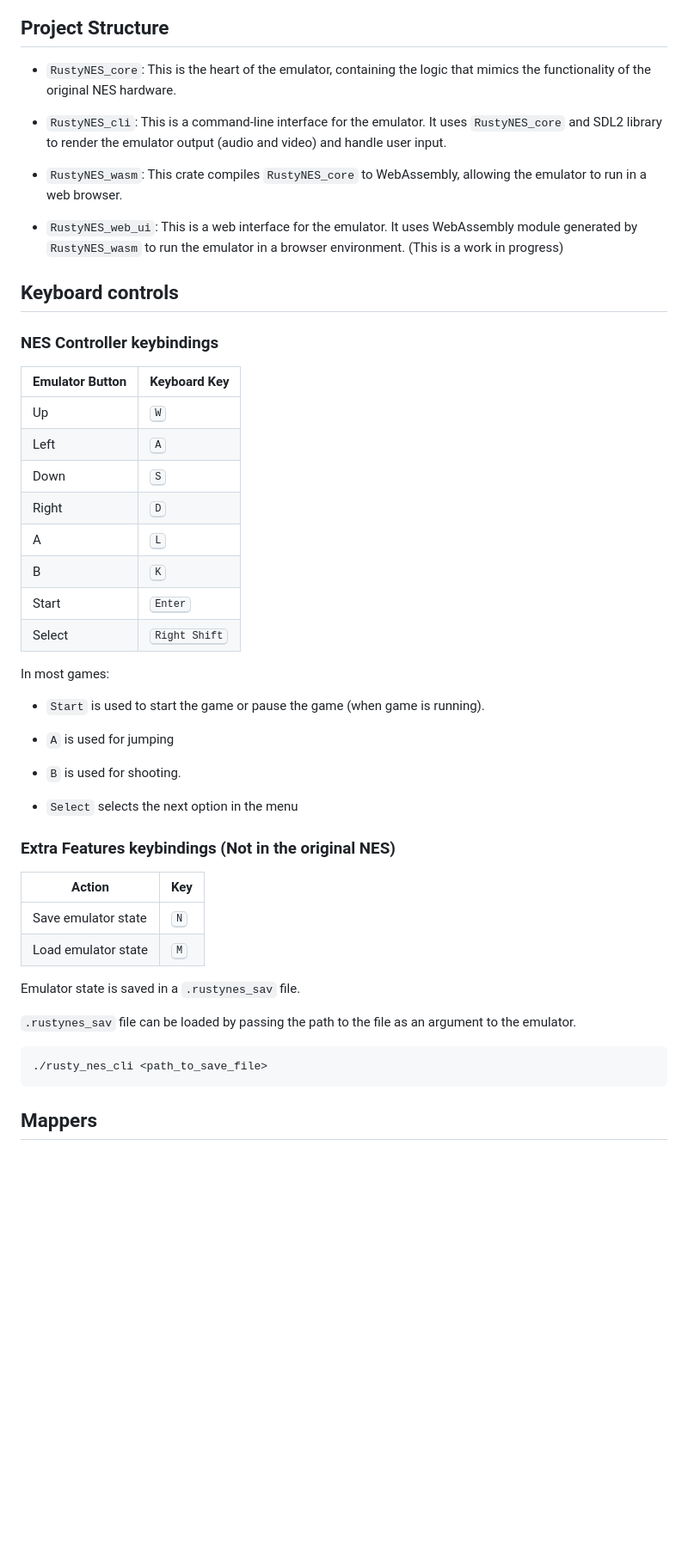
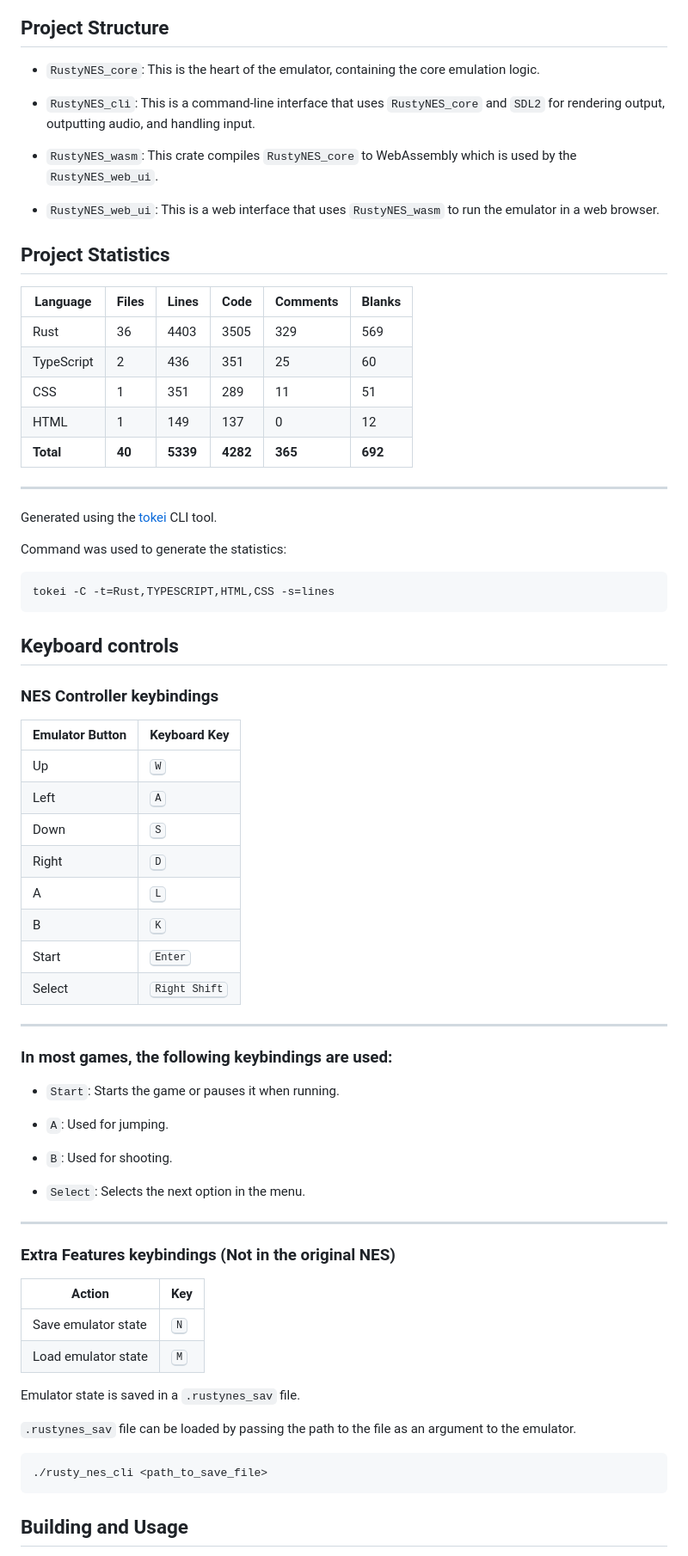
Before and after one commit to vedant416/RustyNES, a Markdown page: README.md, the part around one of its changes. Shown at 86% size. Rendered like a GitHub page; blank space fills up the shorter version.

````diff
--- a/README.md
+++ b/README.md
@@ -30,20 +29,41 @@ Try online in your browser: [RustyNES](https://vedant416.github.io/RustyNES/). (
 
 ## Project Structure
 
-- `RustyNES_core`: This is the heart of the emulator, containing the logic that mimics the functionality of the original NES hardware.
+- `RustyNES_core`: This is the heart of the emulator, containing the core emulation logic.
 
-- `RustyNES_cli`: This is a command-line interface for the emulator. It uses `RustyNES_core` and SDL2 library to render the emulator output (audio and video) and handle user input.
+- `RustyNES_cli`: This is a command-line interface that uses `RustyNES_core` and `SDL2` for rendering output, outputting audio, and handling input.
 
-- `RustyNES_wasm`: This crate compiles `RustyNES_core` to WebAssembly, allowing the emulator to run in a web browser.
+- `RustyNES_wasm`: This crate compiles `RustyNES_core` to WebAssembly which is used by the `RustyNES_web_ui`.
 
-- `RustyNES_web_ui`: This is a web interface for the emulator. It uses WebAssembly module generated by `RustyNES_wasm` to run the emulator in a browser environment. (This is a work in progress)
+- `RustyNES_web_ui`: This is a web interface that uses `RustyNES_wasm` to run the emulator in a web browser.
+
+## Project Statistics
+
+| Language   | Files  | Lines    | Code     | Comments | Blanks  |
+| ---------- | ------ | -------- | -------- | -------- | ------- |
+| Rust       | 36     | 4403     | 3505     | 329      | 569     |
+| TypeScript | 2      | 436      | 351      | 25       | 60      |
+| CSS        | 1      | 351      | 289      | 11       | 51      |
+| HTML       | 1      | 149      | 137      | 0        | 12      |
+| **Total**  | **40** | **5339** | **4282** | **365**  | **692** |
+
+---
+
+Generated using the [tokei](https://github.com/XAMPPRocky/tokei)
+CLI tool.
+
+Command was used to generate the statistics:
+
+```bash
+tokei -C -t=Rust,TYPESCRIPT,HTML,CSS -s=lines
+```
 
 ## Keyboard controls
 
 ### NES Controller keybindings
 
 | Emulator Button | Keyboard Key           |
-|-----------------|------------------------|
+| --------------- | ---------------------- |
 | Up              | <kbd>W</kbd>           |
 | Left            | <kbd>A</kbd>           |
 | Down            | <kbd>S</kbd>           |
@@ -53,22 +73,24 @@ Try online in your browser: [RustyNES](https://vedant416.github.io/RustyNES/). (
 | Start           | <kbd>Enter</kbd>       |
 | Select          | <kbd>Right Shift</kbd> |
 
-In most games:
+---
 
-- `Start` is used to start the game or
-  pause the game (when game is running).
+### In most games, the following keybindings are used:
 
-- `A` is used for jumping
+- `Start`: Starts the game or pauses it when running.
 
-- `B` is used for shooting.
+- `A`: Used for jumping.
 
-- `Select` selects the next option in the menu
+- `B`: Used for shooting.
+
+- `Select`: Selects the next option in the menu.
+
+---
 
 ### Extra Features keybindings (Not in the original NES)
 
-
 | Action              | Key          |
-|---------------------|--------------|
+| ------------------- | ------------ |
 | Save emulator state | <kbd>N</kbd> |
 | Load emulator state | <kbd>M</kbd> |
 
@@ -80,5 +102,5 @@ Emulator state is saved in a `.rustynes_sav` file.
 ./rusty_nes_cli <path_to_save_file>
 ```
 
-## Mappers
+## Building and Usage
 
````
Also changed, not shown: other parts of README.md (+97 -85 lines).
